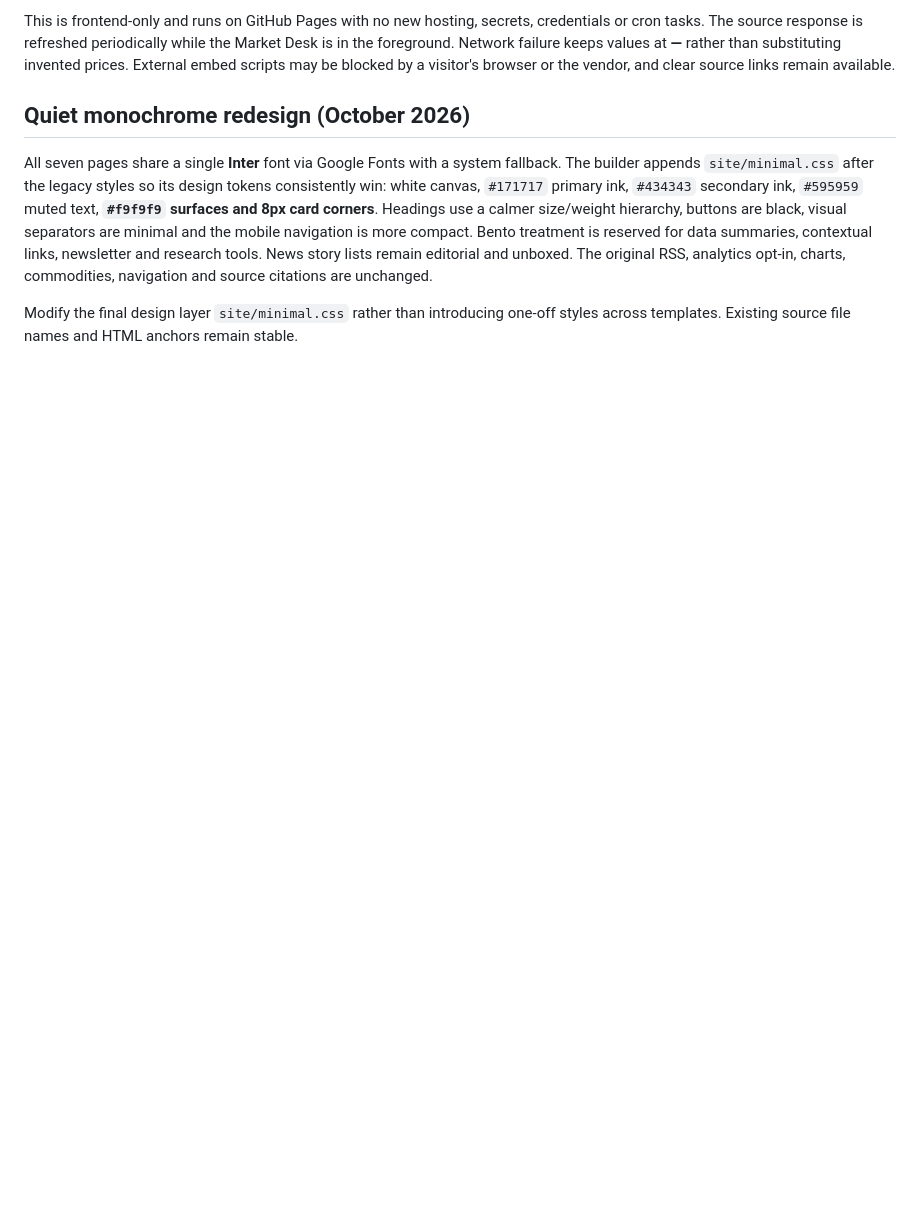
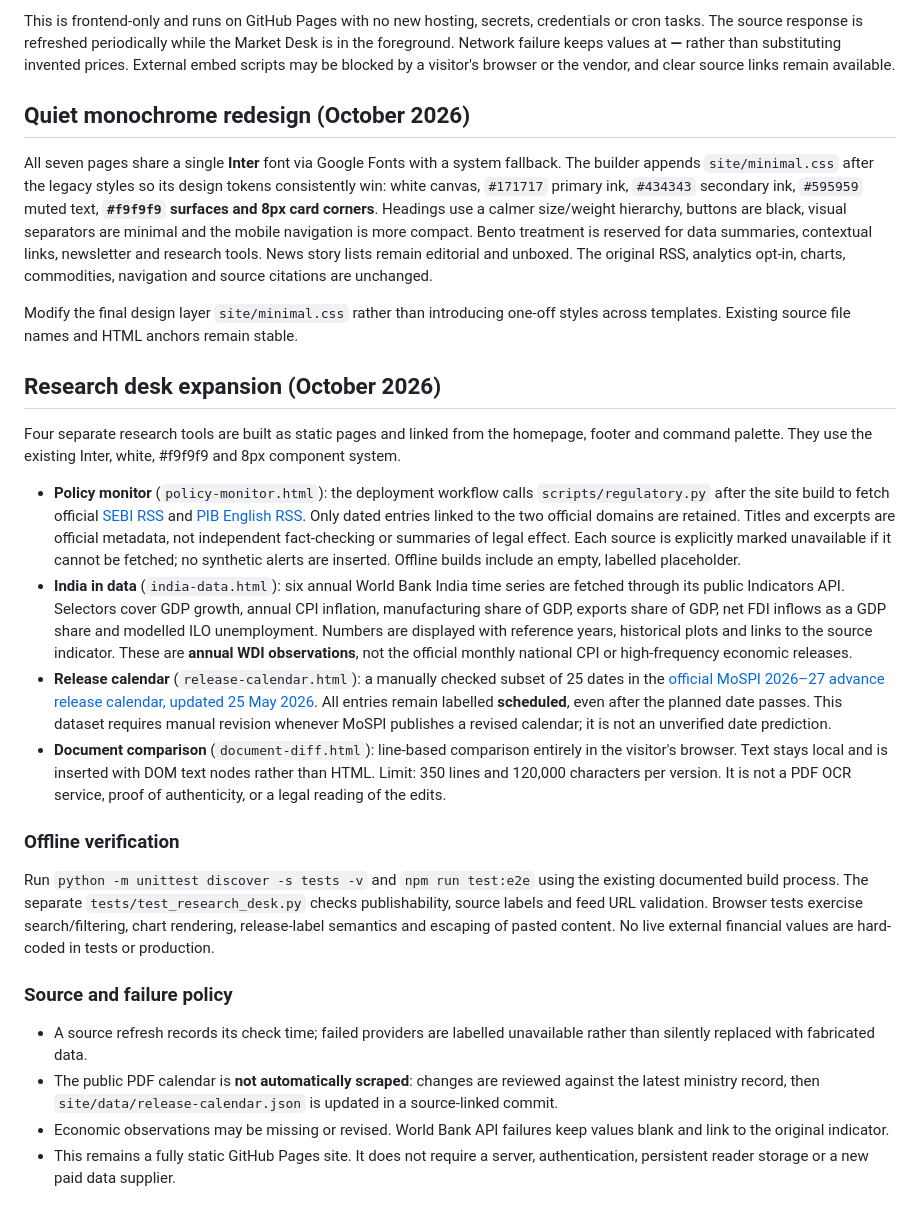
Before and after one commit to theraisinapost/theraisinapost, a Markdown page: README.md, the part around the change. GitHub-like rendering; blank space fills up the shorter version.

Commit message:
docs: explain source provenance, refresh schedule and limitations of research desk

```diff
--- a/README.md
+++ b/README.md
@@ -148,3 +148,24 @@ This is frontend-only and runs on GitHub Pages with no new hosting, secrets, cre
 All seven pages share a single **Inter** font via Google Fonts with a system fallback. The builder appends `site/minimal.css` after the legacy styles so its design tokens consistently win: white canvas, `#171717` primary ink, `#434343` secondary ink, `#595959` muted text, **`#f9f9f9` surfaces and 8px card corners**. Headings use a calmer size/weight hierarchy, buttons are black, visual separators are minimal and the mobile navigation is more compact. Bento treatment is reserved for data summaries, contextual links, newsletter and research tools. News story lists remain editorial and unboxed. The original RSS, analytics opt-in, charts, commodities, navigation and source citations are unchanged.
 
 Modify the final design layer `site/minimal.css` rather than introducing one-off styles across templates. Existing source file names and HTML anchors remain stable.
+
+
+## Research desk expansion (October 2026)
+
+Four separate research tools are built as static pages and linked from the homepage, footer and command palette. They use the existing Inter, white, #f9f9f9 and 8px component system.
+
+- **Policy monitor** (`policy-monitor.html`): the deployment workflow calls `scripts/regulatory.py` after the site build to fetch official [SEBI RSS](https://www.sebi.gov.in/rss.html) and [PIB English RSS](https://www.pib.gov.in/ViewRss.aspx?lang=1&reg=3). Only dated entries linked to the two official domains are retained. Titles and excerpts are official metadata, not independent fact-checking or summaries of legal effect. Each source is explicitly marked unavailable if it cannot be fetched; no synthetic alerts are inserted. Offline builds include an empty, labelled placeholder.
+- **India in data** (`india-data.html`): six annual World Bank India time series are fetched through its public Indicators API. Selectors cover GDP growth, annual CPI inflation, manufacturing share of GDP, exports share of GDP, net FDI inflows as a GDP share and modelled ILO unemployment. Numbers are displayed with reference years, historical plots and links to the source indicator. These are **annual WDI observations**, not the official monthly national CPI or high-frequency economic releases.
+- **Release calendar** (`release-calendar.html`): a manually checked subset of 25 dates in the [official MoSPI 2026–27 advance release calendar, updated 25 May 2026](https://www.mospi.gov.in/uploads/documents/releaseCalender/1779709510470-ADVANCE%20RELEASE%20CALENDAR%202026-27%20Updated%2025.05.2026.pdf). All entries remain labelled **scheduled**, even after the planned date passes. This dataset requires manual revision whenever MoSPI publishes a revised calendar; it is not an unverified date prediction.
+- **Document comparison** (`document-diff.html`): line-based comparison entirely in the visitor's browser. Text stays local and is inserted with DOM text nodes rather than HTML. Limit: 350 lines and 120,000 characters per version. It is not a PDF OCR service, proof of authenticity, or a legal reading of the edits.
+
+### Offline verification
+
+Run `python -m unittest discover -s tests -v` and `npm run test:e2e` using the existing documented build process. The separate `tests/test_research_desk.py` checks publishability, source labels and feed URL validation. Browser tests exercise search/filtering, chart rendering, release-label semantics and escaping of pasted content. No live external financial values are hard-coded in tests or production.
+
+### Source and failure policy
+
+- A source refresh records its check time; failed providers are labelled unavailable rather than silently replaced with fabricated data.
+- The public PDF calendar is **not automatically scraped**: changes are reviewed against the latest ministry record, then `site/data/release-calendar.json` is updated in a source-linked commit.
+- Economic observations may be missing or revised. World Bank API failures keep values blank and link to the original indicator.
+- This remains a fully static GitHub Pages site. It does not require a server, authentication, persistent reader storage or a new paid data supplier.
```
